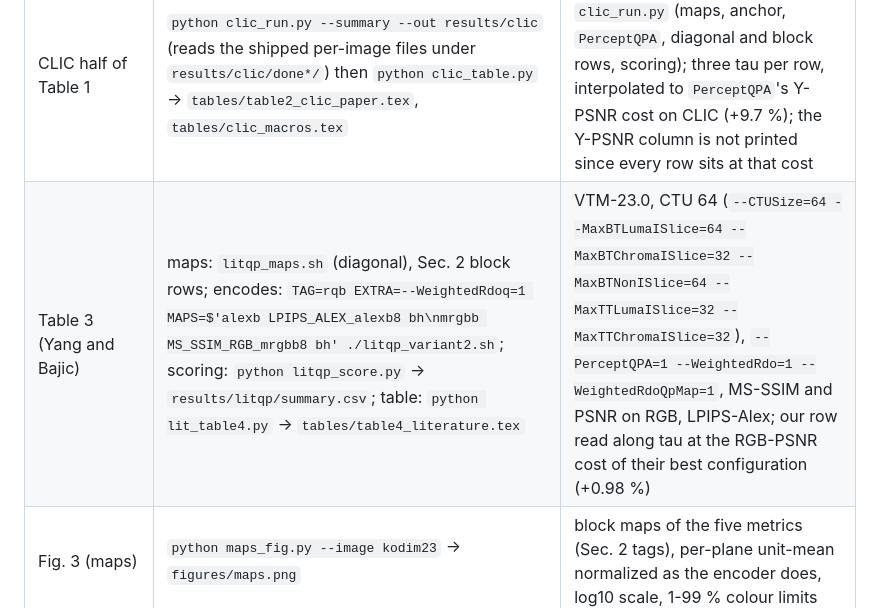
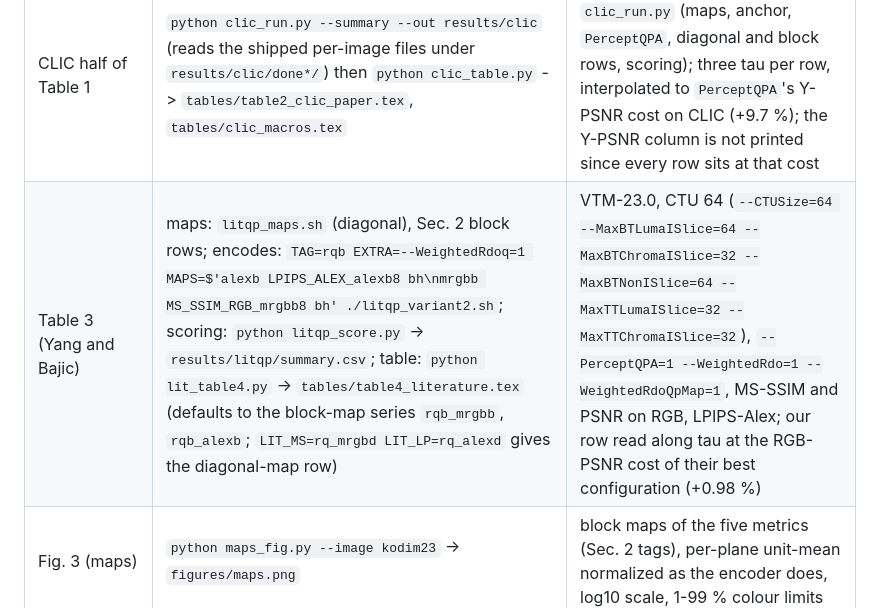
Before and after one commit to sf219/RDO_IQA_FR, a Markdown page: REPRODUCE.md, the part around the change. Drawn GitHub-style.

Commit message:
lit_table4.py: the paper's block-map series are the default (regenerates Table 3 as published)
Co-Authored-By: Claude Fable 5.1 <noreply@anthropic.com>

```diff
--- a/REPRODUCE.md
+++ b/REPRODUCE.md
@@ -97,7 +97,7 @@ All scripts live in `experiments/` and read the CSV summaries under `experiments
 | Table 1 (Kodak and CLIC, page-wide) | Kodak half: `python plots/make_all.py` -> `tables/table1_paper.tex`; CLIC half: see Table 3 row below -> `tables/table2_clic_paper.tex`; merge: `python combined_table.py tables` -> `tables/table_kodak_clic.tex` (adds a Y-PSNR column per set holding PQA's cost); `python stats_table1.py` (bootstrap CIs); `python paper_numbers.py` (abstract and Main-result numbers) | rows interpolated along tau to `PerceptQPA`'s Y-PSNR cost on each set; series in `plots/make_all.py:SERIES`; `PerceptQPA` is labelled PQA |
 | Table 2 (ablation) | `python ablation_table.py` -> `tables/table3_ablation.tex` | series per row in `ablation_table.py:ROWS`, all read at the same cost (PSD HVP row: LPIPS -9.5, DISTS -10.6, WD -15.0 at +8.15 %); the console output also prints the unprojected HVP, second-seed and PSD-check numbers |
 | CLIC half of Table 1 | `python clic_run.py --summary --out results/clic` (reads the shipped per-image files under `results/clic/done*/`) then `python clic_table.py` -> `tables/table2_clic_paper.tex`, `tables/clic_macros.tex` | per-image JSONs come from `clic_run.py` (maps, anchor, `PerceptQPA`, diagonal and block rows, scoring); three tau per row, interpolated to `PerceptQPA`'s Y-PSNR cost on CLIC (+9.7 %); the Y-PSNR column is not printed since every row sits at that cost |
-| Table 3 (Yang and Bajic) | maps: `litqp_maps.sh` (diagonal), Sec. 2 block rows; encodes: `TAG=rqb EXTRA=--WeightedRdoq=1 MAPS=$'alexb LPIPS_ALEX_alexb8 bh\nmrgbb MS_SSIM_RGB_mrgbb8 bh' ./litqp_variant2.sh`; scoring: `python litqp_score.py` -> `results/litqp/summary.csv`; table: `python lit_table4.py` -> `tables/table4_literature.tex` | VTM-23.0, CTU 64 (`--CTUSize=64 --MaxBTLumaISlice=64 --MaxBTChromaISlice=32 --MaxBTNonISlice=64 --MaxTTLumaISlice=32 --MaxTTChromaISlice=32`), `--PerceptQPA=1 --WeightedRdo=1 --WeightedRdoQpMap=1`, MS-SSIM and PSNR on RGB, LPIPS-Alex; our row read along tau at the RGB-PSNR cost of their best configuration (+0.98 %) |
+| Table 3 (Yang and Bajic) | maps: `litqp_maps.sh` (diagonal), Sec. 2 block rows; encodes: `TAG=rqb EXTRA=--WeightedRdoq=1 MAPS=$'alexb LPIPS_ALEX_alexb8 bh\nmrgbb MS_SSIM_RGB_mrgbb8 bh' ./litqp_variant2.sh`; scoring: `python litqp_score.py` -> `results/litqp/summary.csv`; table: `python lit_table4.py` -> `tables/table4_literature.tex` (defaults to the block-map series `rqb_mrgbb`, `rqb_alexb`; `LIT_MS=rq_mrgbd LIT_LP=rq_alexd` gives the diagonal-map row) | VTM-23.0, CTU 64 (`--CTUSize=64 --MaxBTLumaISlice=64 --MaxBTChromaISlice=32 --MaxBTNonISlice=64 --MaxTTLumaISlice=32 --MaxTTChromaISlice=32`), `--PerceptQPA=1 --WeightedRdo=1 --WeightedRdoQpMap=1`, MS-SSIM and PSNR on RGB, LPIPS-Alex; our row read along tau at the RGB-PSNR cost of their best configuration (+0.98 %) |
 | Fig. 3 (maps) | `python maps_fig.py --image kodim23` -> `figures/maps.png` | block maps of the five metrics (Sec. 2 tags), per-plane unit-mean normalized as the encoder does, log10 scale, 1-99 % colour limits |
 | Fig. 4 (tau sweep) | `python plots/figs.py` -> `figures/tau_sweep.png` | `plots/figs.py:MET` |
 | Fig. 5 (complexity) | encoder times: `./timebench_v2.sh` (strictly sequential, one encoder at a time, kodim01/02/03 x {anchor, D, B per metric} x 4 QPs) then `python complexity_csv.py --enc work/timebench_v2`; map times: `work/maptime_a100_fwd.json` (A100, m = 256, forward-over-reverse HVP, same three images); figure: `python complexity_bar.py` -> `figures/complexity_bar.png` | encoder: Intel Xeon E5-2667 v4, 3.20 GHz, single-threaded |
```
